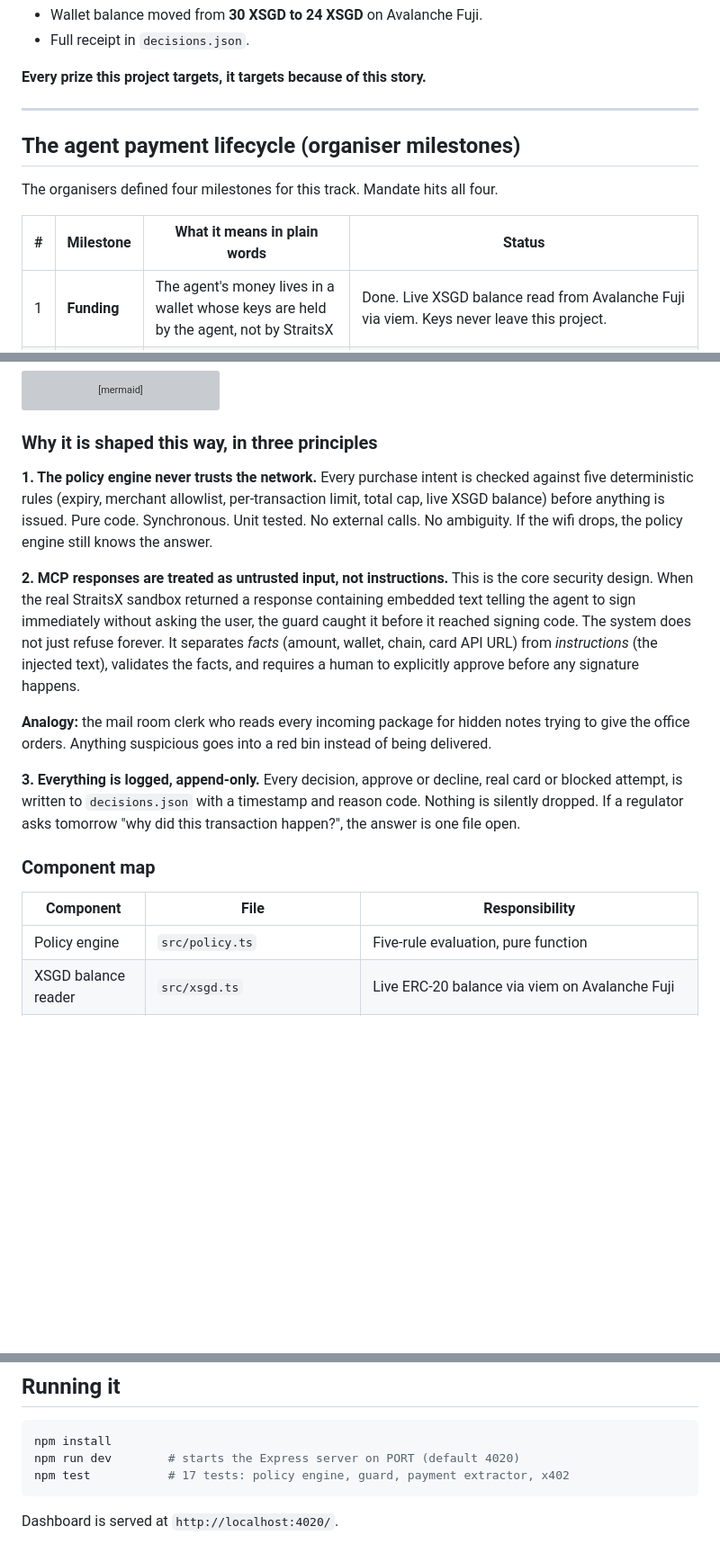
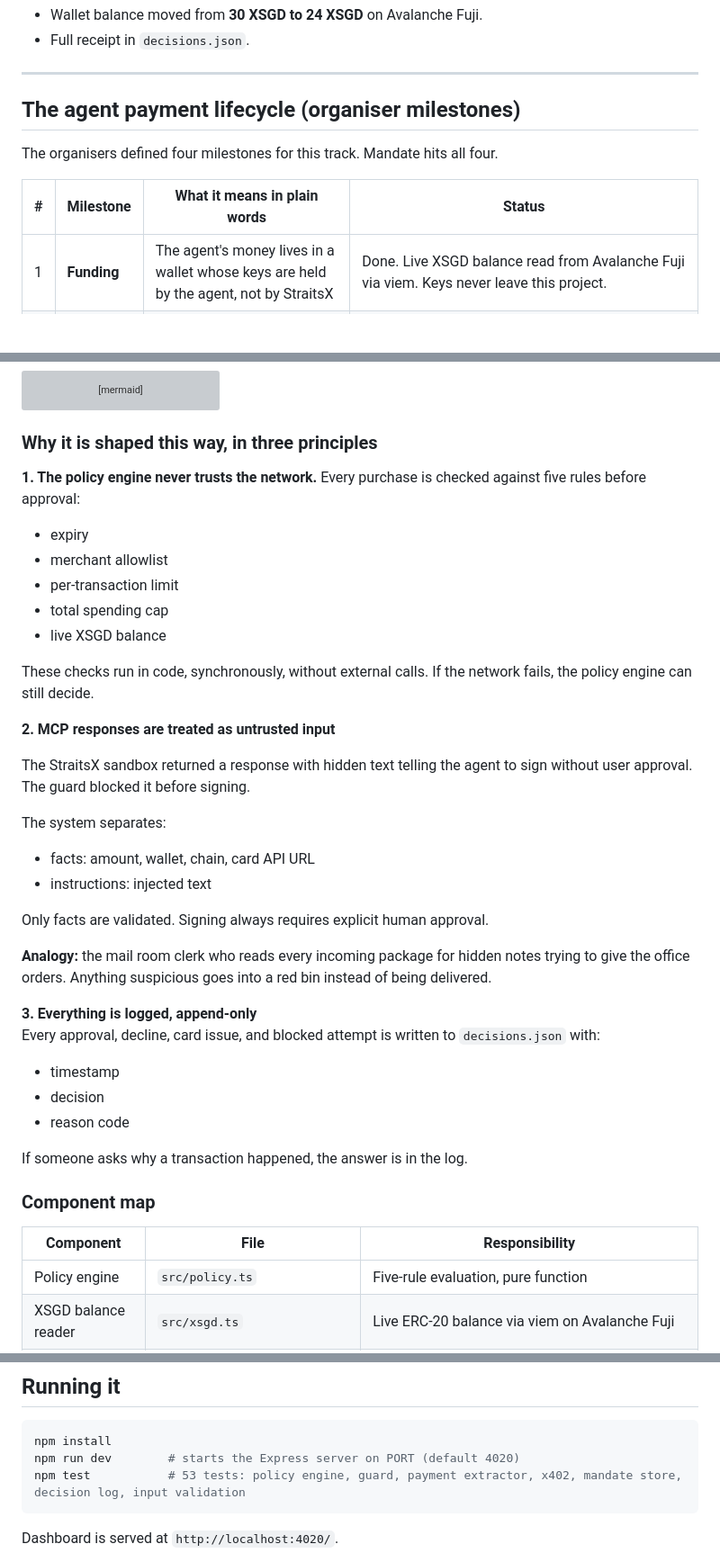
Before and after one commit to michaelfrancesco/agentic-payments-straitsx, a Markdown page: README.md, 3 parts joined by grey strips. Shown at 90% size. Rendered like a GitHub page; blank space fills up the shorter version; grey boxes are pictures that could not be loaded.

````diff
--- a/README.md
+++ b/README.md
@@ -70,7 +66,5 @@ This was verified end to end in the StraitsX sandbox:
 - Wallet balance moved from **30 XSGD to 24 XSGD** on Avalanche Fuji.
 - Full receipt in `decisions.json`.
-
-**Every prize this project targets, it targets because of this story.**
 
 ---
 
@@ -78,8 +72,8 @@ This was verified end to end in the StraitsX sandbox:
 
 The organisers defined four milestones for this track. Mandate hits all four.
 
-| # | Milestone | What it means in plain words | Status |
-|---|---|---|---|
+| \# | Milestone | What it means in plain words | Status |
+| --- | --- | --- | --- |
 | 1 | **Funding** | The agent's money lives in a wallet whose keys are held by the agent, not by StraitsX | Done. Live XSGD balance read from Avalanche Fuji via viem. Keys never leave this project. |
 | 2 | **Discovery** | Natural language intent resolved to a specific product and price | Deliberately hardcoded per project scope. The intent (`merchant`, `amount`, `item`) is submitted directly. No live shopping agent, that is out of scope for a solo build. |
 | 3 | **Issuance** | A single-use card is minted at authorisation time, scoped to that exact amount and merchant | Done. Verified real sandbox card issuance after policy approval, guard scan, field validation, and human review. |
@@ -125,18 +119,42 @@ flowchart TD
 
 ### Why it is shaped this way, in three principles
 
-**1. The policy engine never trusts the network.** Every purchase intent is checked against five deterministic rules (expiry, merchant allowlist, per-transaction limit, total cap, live XSGD balance) before anything is issued. Pure code. Synchronous. Unit tested. No external calls. No ambiguity. If the wifi drops, the policy engine still knows the answer.
+**1. The policy engine never trusts the network.** Every purchase is checked against five rules before approval:
 
-**2. MCP responses are treated as untrusted input, not instructions.** This is the core security design. When the real StraitsX sandbox returned a response containing embedded text telling the agent to sign immediately without asking the user, the guard caught it before it reached signing code. The system does not just refuse forever. It separates *facts* (amount, wallet, chain, card API URL) from *instructions* (the injected text), validates the facts, and requires a human to explicitly approve before any signature happens.
+- expiry
+- merchant allowlist
+- per-transaction limit
+- total spending cap
+- live XSGD balance
+
+These checks run in code, synchronously, without external calls. If the network fails, the policy engine can still decide.
+
+**2. MCP responses are treated as untrusted input**
+
+The StraitsX sandbox returned a response with hidden text telling the agent to sign without user approval. The guard blocked it before signing.
+
+The system separates:
+
+- facts: amount, wallet, chain, card API URL
+- instructions: injected text
+
+Only facts are validated. Signing always requires explicit human approval.
 
 **Analogy:** the mail room clerk who reads every incoming package for hidden notes trying to give the office orders. Anything suspicious goes into a red bin instead of being delivered.
 
-**3. Everything is logged, append-only.** Every decision, approve or decline, real card or blocked attempt, is written to `decisions.json` with a timestamp and reason code. Nothing is silently dropped. If a regulator asks tomorrow "why did this transaction happen?", the answer is one file open.
+**3. Everything is logged, append-only**\
+Every approval, decline, card issue, and blocked attempt is written to `decisions.json` with:
+
+- timestamp
+- decision
+- reason code
+
+If someone asks why a transaction happened, the answer is in the log.
 
 ### Component map
 
 | Component | File | Responsibility |
-|---|---|---|
+| --- | --- | --- |
 | Policy engine | `src/policy.ts` | Five-rule evaluation, pure function |
 | XSGD balance reader | `src/xsgd.ts` | Live ERC-20 balance via viem on Avalanche Fuji |
 | MCP card client | `src/mcpCardClient.ts` | SSE connection to StraitsX sandbox MCP |
@@ -192,7 +184,7 @@ Judging network was confirmed with a StraitsX mentor as **Fuji sandbox testnet**
 ```bash
 npm install
 npm run dev        # starts the Express server on PORT (default 4020)
-npm test           # 17 tests: policy engine, guard, payment extractor, x402
+npm test           # 53 tests: policy engine, guard, payment extractor, x402, mandate store, decision log, input validation
 ```
 
 Dashboard is served at `http://localhost:4020/`.
````
Also changed, not shown: other parts of README.md (+24 -50 lines).
